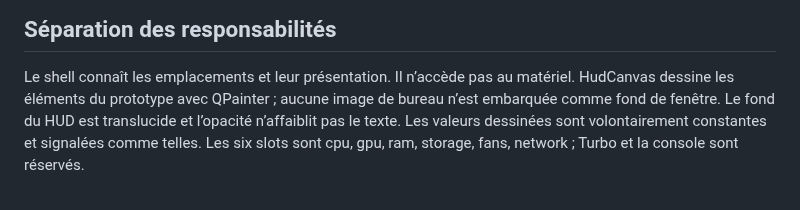
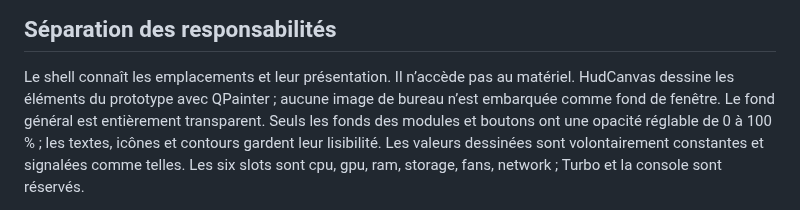
Before and after one commit to florian74410/Health-and-Perfs---Navigation-Controler-Bar, a Markdown page: docs/ARCHITECTURE.md, the part around the change. Drawn GitHub-style.

```diff
--- a/docs/ARCHITECTURE.md
+++ b/docs/ARCHITECTURE.md
@@ -25,7 +25,8 @@ scripts/
 
 Le shell connaît les emplacements et leur présentation. Il n’accède pas au matériel.
 HudCanvas dessine les éléments du prototype avec QPainter ; aucune image de bureau n’est embarquée
-comme fond de fenêtre. Le fond du HUD est translucide et l’opacité n’affaiblit pas le texte.
+comme fond de fenêtre. Le fond général est entièrement transparent. Seuls les fonds des modules et boutons
+ont une opacité réglable de 0 à 100 % ; les textes, icônes et contours gardent leur lisibilité.
 Les valeurs dessinées sont volontairement constantes et signalées comme telles.
 Les six slots sont cpu, gpu, ram, storage, fans, network ; Turbo et la console sont réservés.
 
```
Also changed, not shown: README.md (+1 -1 lines), docs/VALIDATION.md (+3 -0 lines), docs/preview.png, 5 other files.
